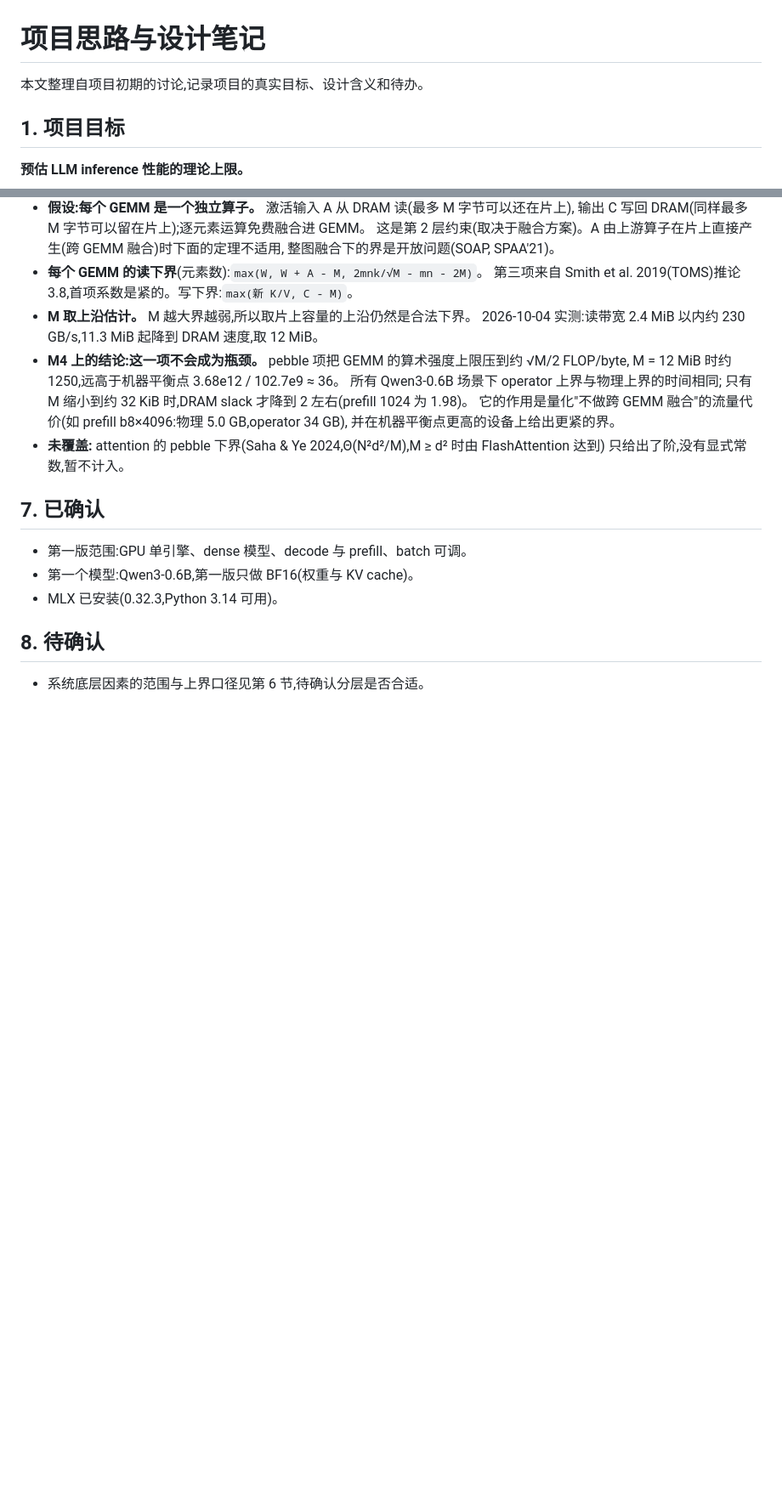
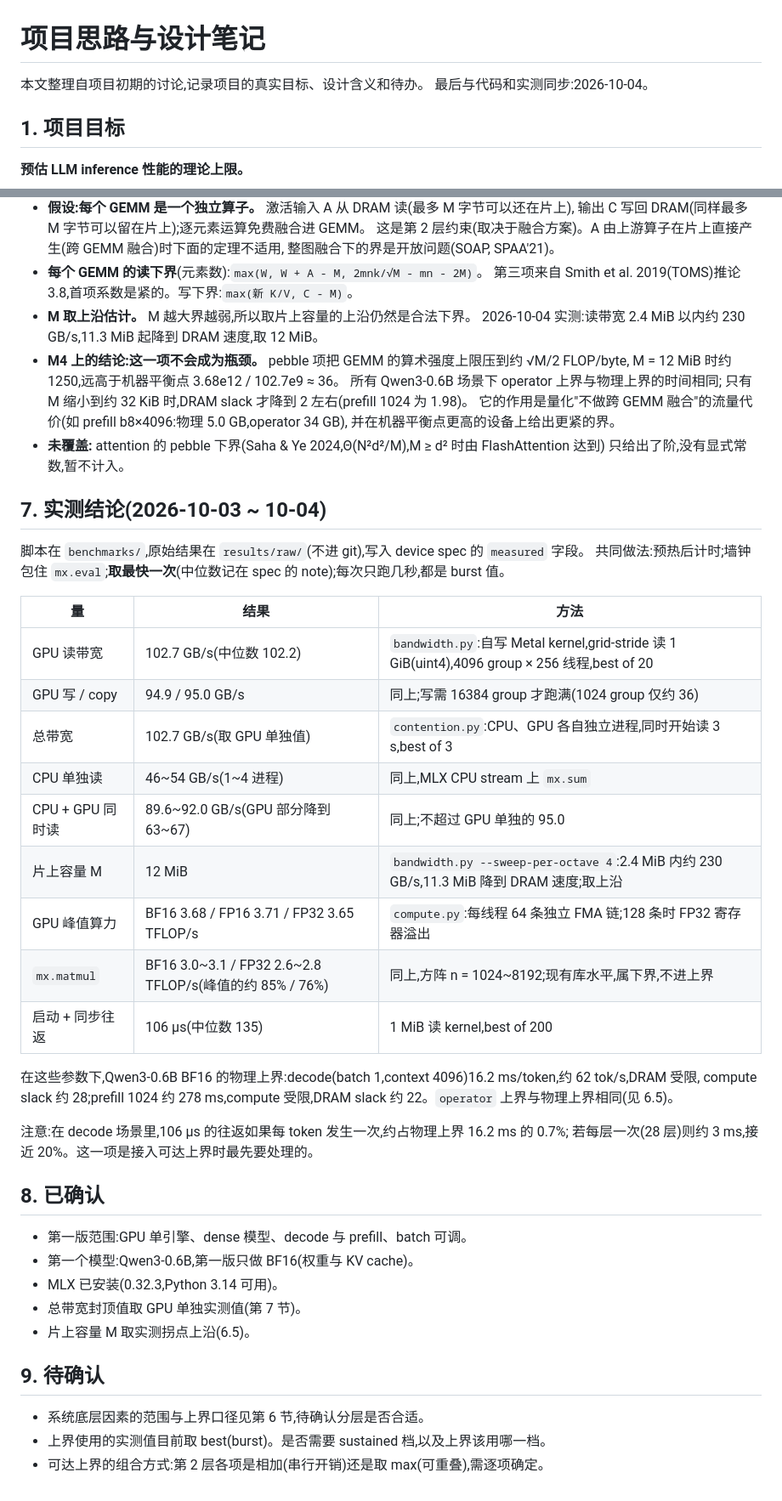
Before and after one commit to aeilot/roofline-inference, a Markdown page: docs/design-notes.md, 2 parts joined by grey strips. Shown at 85% size. GitHub-like rendering; blank space fills up the shorter version.

```diff
--- a/docs/design-notes.md
+++ b/docs/design-notes.md
@@ -1,6 +1,7 @@
 # 项目思路与设计笔记
 
 本文整理自项目初期的讨论,记录项目的真实目标、设计含义和待办。
+最后与代码和实测同步:2026-10-04。
 
 ## 1. 项目目标
 
@@ -130,12 +144,39 @@
 - **未覆盖:** attention 的 pebble 下界(Saha & Ye 2024,Θ(N²d²/M),M ≥ d² 时由 FlashAttention 达到)
   只给出了阶,没有显式常数,暂不计入。
 
-## 7. 已确认
+## 7. 实测结论(2026-10-03 ~ 10-04)
+
+脚本在 `benchmarks/`,原始结果在 `results/raw/`(不进 git),写入 device spec 的 `measured` 字段。
+共同做法:预热后计时;墙钟包住 `mx.eval`;**取最快一次**(中位数记在 spec 的 note);每次只跑几秒,都是 burst 值。
+
+| 量 | 结果 | 方法 |
+|---|---|---|
+| GPU 读带宽 | 102.7 GB/s(中位数 102.2) | `bandwidth.py`:自写 Metal kernel,grid-stride 读 1 GiB(uint4),4096 group × 256 线程,best of 20 |
+| GPU 写 / copy | 94.9 / 95.0 GB/s | 同上;写需 16384 group 才跑满(1024 group 仅约 36) |
+| 总带宽 | 102.7 GB/s(取 GPU 单独值) | `contention.py`:CPU、GPU 各自独立进程,同时开始读 3 s,best of 3 |
+| CPU 单独读 | 46~54 GB/s(1~4 进程) | 同上,MLX CPU stream 上 `mx.sum` |
+| CPU + GPU 同时读 | 89.6~92.0 GB/s(GPU 部分降到 63~67) | 同上;不超过 GPU 单独的 95.0 |
+| 片上容量 M | 12 MiB | `bandwidth.py --sweep-per-octave 4`:2.4 MiB 内约 230 GB/s,11.3 MiB 降到 DRAM 速度;取上沿 |
+| GPU 峰值算力 | BF16 3.68 / FP16 3.71 / FP32 3.65 TFLOP/s | `compute.py`:每线程 64 条独立 FMA 链;128 条时 FP32 寄存器溢出 |
+| `mx.matmul` | BF16 3.0~3.1 / FP32 2.6~2.8 TFLOP/s(峰值的约 85% / 76%) | 同上,方阵 n = 1024~8192;现有库水平,属下界,不进上界 |
+| 启动 + 同步往返 | 106 µs(中位数 135) | 1 MiB 读 kernel,best of 200 |
+
+在这些参数下,Qwen3-0.6B BF16 的物理上界:decode(batch 1,context 4096)16.2 ms/token,约 62 tok/s,DRAM 受限,
+compute slack 约 28;prefill 1024 约 278 ms,compute 受限,DRAM slack 约 22。`operator` 上界与物理上界相同(见 6.5)。
+
+注意:在 decode 场景里,106 µs 的往返如果每 token 发生一次,约占物理上界 16.2 ms 的 0.7%;
+若每层一次(28 层)则约 3 ms,接近 20%。这一项是接入可达上界时最先要处理的。
+
+## 8. 已确认
 
 - 第一版范围:GPU 单引擎、dense 模型、decode 与 prefill、batch 可调。
 - 第一个模型:Qwen3-0.6B,第一版只做 BF16(权重与 KV cache)。
 - MLX 已安装(0.32.3,Python 3.14 可用)。
+- 总带宽封顶值取 GPU 单独实测值(第 7 节)。
+- 片上容量 M 取实测拐点上沿(6.5)。
 
-## 8. 待确认
+## 9. 待确认
 
 - 系统底层因素的范围与上界口径见第 6 节,待确认分层是否合适。
+- 上界使用的实测值目前取 best(burst)。是否需要 sustained 档,以及上界该用哪一档。
+- 可达上界的组合方式:第 2 层各项是相加(串行开销)还是取 max(可重叠),需逐项确定。
```
Also changed, not shown: other parts of docs/design-notes.md (+40 -27 lines).
